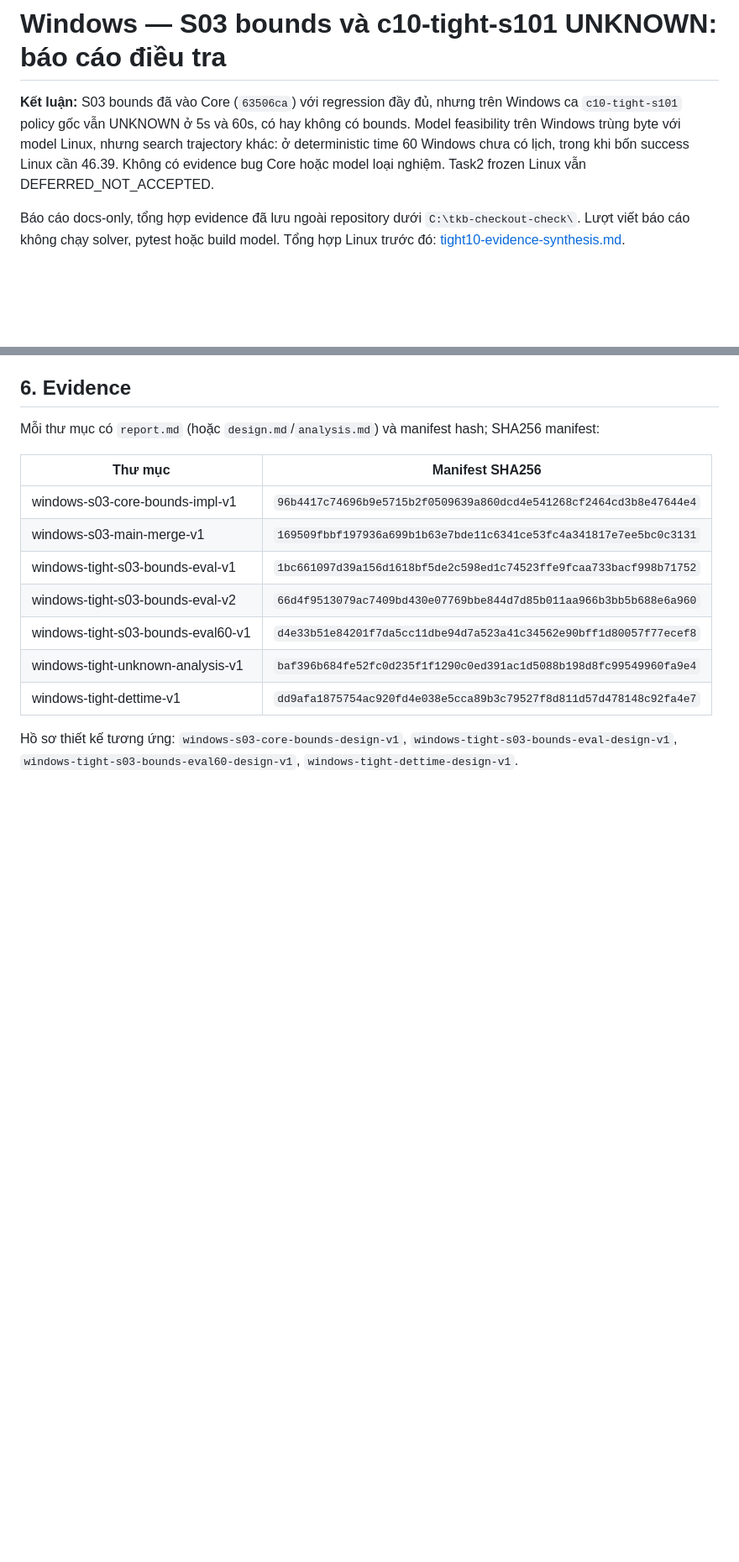
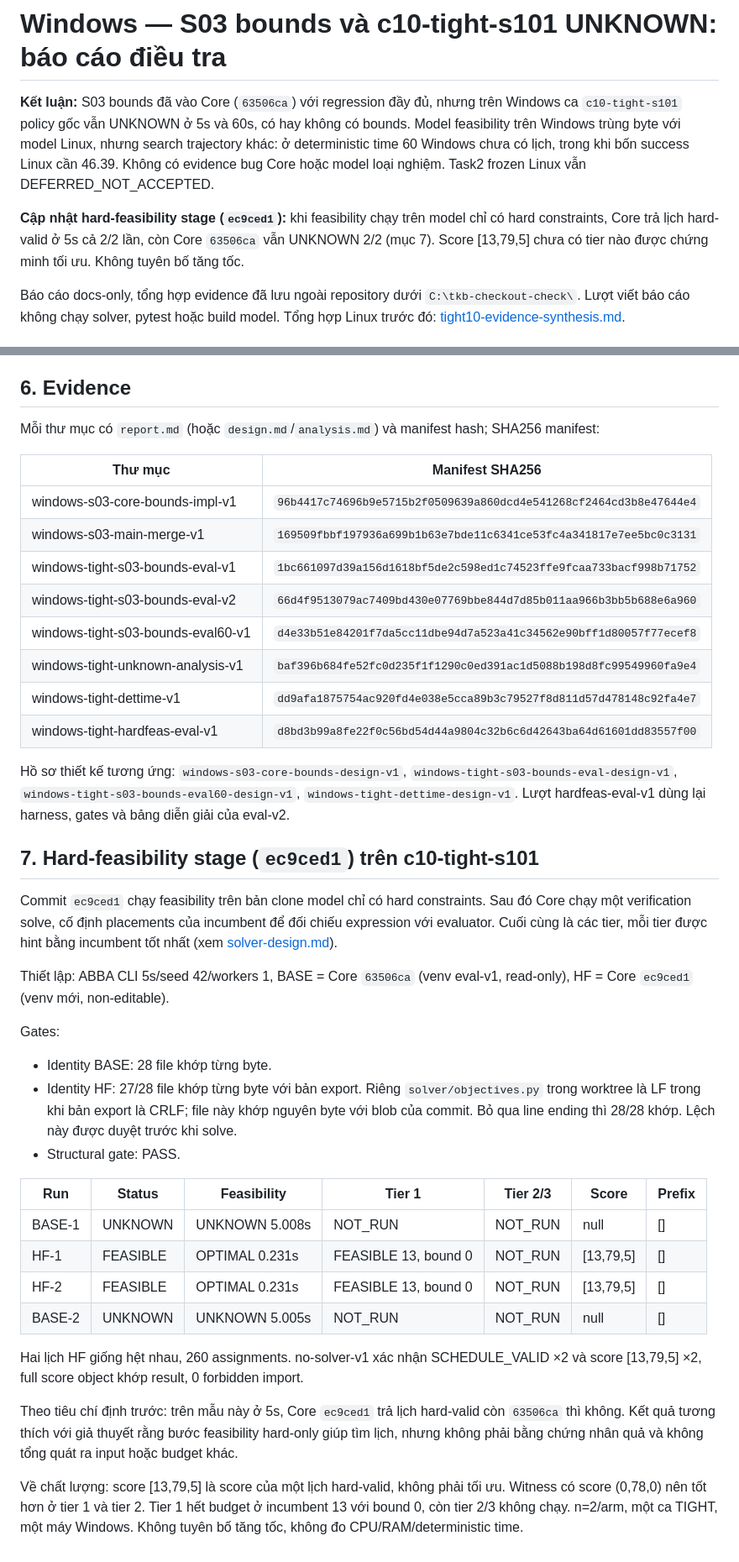
Before and after one commit to duongbui234/vnedu_tkb, a Markdown page: docs/windows-tight-s03-investigation-report.md, 2 parts joined by grey strips. Shown at 84% size. GitHub-like rendering; blank space fills up the shorter version.

Commit message:
docs: record hard-feasibility stage evaluation on c10-tight-s101
Summarize windows-tight-hardfeas-eval-v1: Core ec9ced1 returned a
hard-valid schedule (score [13,79,5], no tier proved) in 2/2 runs at
5s while Core 63506ca stayed UNKNOWN 2/2. n=2 per arm; no speedup claim.

Co-Authored-By: Claude Opus 5.5 <noreply@anthropic.com>
Claude-Session: https://claude.ai/code/session_01DosWFUguAjWDDWSU3rCsdB

```diff
--- a/docs/windows-tight-s03-investigation-report.md
+++ b/docs/windows-tight-s03-investigation-report.md
@@ -1,6 +1,8 @@
 # Windows — S03 bounds và c10-tight-s101 UNKNOWN: báo cáo điều tra
 
 **Kết luận:** S03 bounds đã vào Core (`63506ca`) với regression đầy đủ, nhưng trên Windows ca `c10-tight-s101` policy gốc vẫn UNKNOWN ở 5s và 60s, có hay không có bounds. Model feasibility trên Windows trùng byte với model Linux, nhưng search trajectory khác: ở deterministic time 60 Windows chưa có lịch, trong khi bốn success Linux cần 46.39. Không có evidence bug Core hoặc model loại nghiệm. Task2 frozen Linux vẫn DEFERRED_NOT_ACCEPTED.
+
+**Cập nhật hard-feasibility stage (`ec9ced1`):** khi feasibility chạy trên model chỉ có hard constraints, Core trả lịch hard-valid ở 5s cả 2/2 lần, còn Core `63506ca` vẫn UNKNOWN 2/2 (mục 7). Score [13,79,5] chưa có tier nào được chứng minh tối ưu. Không tuyên bố tăng tốc.
 
 Báo cáo docs-only, tổng hợp evidence đã lưu ngoài repository dưới `C:\tkb-checkout-check\`. Lượt viết báo cáo không chạy solver, pytest hoặc build model. Tổng hợp Linux trước đó: [tight10-evidence-synthesis.md](tight10-evidence-synthesis.md).
 
@@ -68,5 +71,30 @@ Mỗi thư mục có `report.md` (hoặc `design.md`/`analysis.md`) và manifest
 | windows-tight-s03-bounds-eval60-v1 | `d4e33b51e84201f7da5cc11dbe94d7a523a41c34562e90bff1d80057f77ecef8` |
 | windows-tight-unknown-analysis-v1 | `baf396b684fe52fc0d235f1f1290c0ed391ac1d5088b198d8fc99549960fa9e4` |
 | windows-tight-dettime-v1 | `dd9afa1875754ac920fd4e038e5cca89b3c79527f8d811d57d478148c92fa4e7` |
+| windows-tight-hardfeas-eval-v1 | `d8bd3b99a8fe22f0c56bd54d44a9804c32b6c6d42643ba64d61601dd83557f00` |
 
-Hồ sơ thiết kế tương ứng: `windows-s03-core-bounds-design-v1`, `windows-tight-s03-bounds-eval-design-v1`, `windows-tight-s03-bounds-eval60-design-v1`, `windows-tight-dettime-design-v1`.
+Hồ sơ thiết kế tương ứng: `windows-s03-core-bounds-design-v1`, `windows-tight-s03-bounds-eval-design-v1`, `windows-tight-s03-bounds-eval60-design-v1`, `windows-tight-dettime-design-v1`. Lượt hardfeas-eval-v1 dùng lại harness, gates và bảng diễn giải của eval-v2.
+
+## 7. Hard-feasibility stage (`ec9ced1`) trên c10-tight-s101
+
+Commit `ec9ced1` chạy feasibility trên bản clone model chỉ có hard constraints. Sau đó Core chạy một verification solve, cố định placements của incumbent để đối chiếu expression với evaluator. Cuối cùng là các tier, mỗi tier được hint bằng incumbent tốt nhất (xem [solver-design.md](solver-design.md)).
+
+Thiết lập: ABBA CLI 5s/seed 42/workers 1, BASE = Core `63506ca` (venv eval-v1, read-only), HF = Core `ec9ced1` (venv mới, non-editable).
+
+Gates:
+- Identity BASE: 28 file khớp từng byte.
+- Identity HF: 27/28 file khớp từng byte với bản export. Riêng `solver/objectives.py` trong worktree là LF trong khi bản export là CRLF; file này khớp nguyên byte với blob của commit. Bỏ qua line ending thì 28/28 khớp. Lệch này được duyệt trước khi solve.
+- Structural gate: PASS.
+
+| Run | Status | Feasibility | Tier 1 | Tier 2/3 | Score | Prefix |
+|---|---|---|---|---|---|---|
+| BASE-1 | UNKNOWN | UNKNOWN 5.008s | NOT_RUN | NOT_RUN | null | [] |
+| HF-1 | FEASIBLE | OPTIMAL 0.231s | FEASIBLE 13, bound 0 | NOT_RUN | [13,79,5] | [] |
+| HF-2 | FEASIBLE | OPTIMAL 0.231s | FEASIBLE 13, bound 0 | NOT_RUN | [13,79,5] | [] |
+| BASE-2 | UNKNOWN | UNKNOWN 5.005s | NOT_RUN | NOT_RUN | null | [] |
+
+Hai lịch HF giống hệt nhau, 260 assignments. no-solver-v1 xác nhận SCHEDULE_VALID ×2 và score [13,79,5] ×2, full score object khớp result, 0 forbidden import.
+
+Theo tiêu chí định trước: trên mẫu này ở 5s, Core `ec9ced1` trả lịch hard-valid còn `63506ca` thì không. Kết quả tương thích với giả thuyết rằng bước feasibility hard-only giúp tìm lịch, nhưng không phải bằng chứng nhân quả và không tổng quát ra input hoặc budget khác.
+
+Về chất lượng: score [13,79,5] là score của một lịch hard-valid, không phải tối ưu. Witness có score (0,78,0) nên tốt hơn ở tier 1 và tier 2. Tier 1 hết budget ở incumbent 13 với bound 0, còn tier 2/3 không chạy. n=2/arm, một ca TIGHT, một máy Windows. Không tuyên bố tăng tốc, không đo CPU/RAM/deterministic time.
```
Also changed, not shown: other parts of docs/windows-tight-s03-investigation-report.md (+1 -0 lines).
